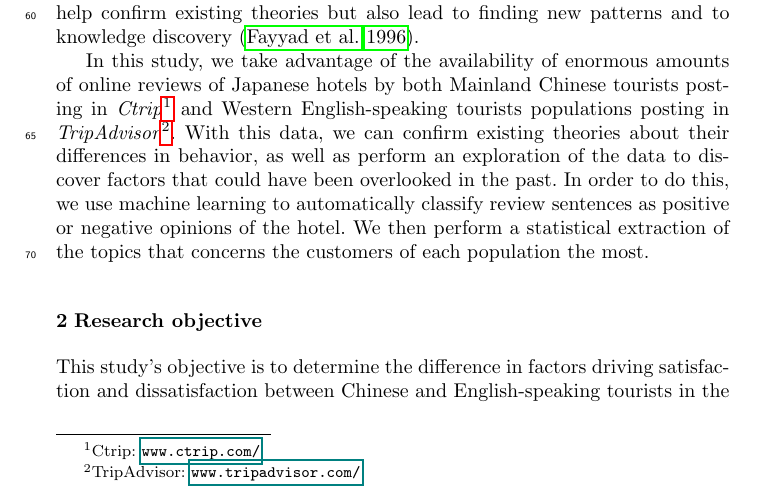
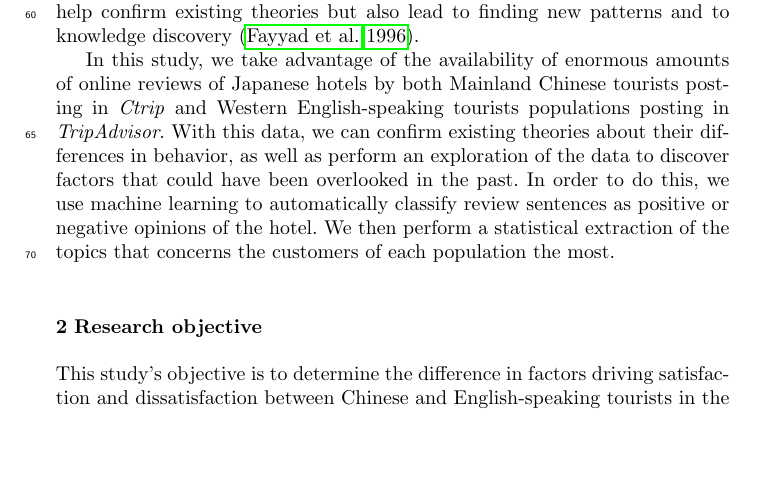
Before and after one commit to elisa-aleman/latex-itt, a LaTeX paper (1_manuscript/itt-emotion.tex): part of page 3 of 35, cut so that both start at the same text, the shorter picture padded with empty space. Compiled offline with pdfLaTeX.

Commit message:
Removed footnotes, fork for latexdiff, indent party

```diff
--- a/1_manuscript/itt-emotion.tex
+++ b/1_manuscript/itt-emotion.tex
@@ -40,9 +39,6 @@
 
   % To add an appendix page
   \usepackage[page, title]{appendix}
-
-% Stick footnotes to bottom of the page
-\usepackage[bottom]{footmisc}
 
   % To insert commas into large numbers automatically
   \usepackage{siunitx}
@@ -157,7 +153,7 @@ However, recent studies on social sciences, and thus, on tourist behavior, have
 
   With the advent of Web 2.0 and customer review websites, researchers realized the benefits of online reviews for research, and their importance for sales  \cite[][]{ye2009, basuroy2003}, customer consideration \cite[][]{vermeulen2009} and perception of services and products \cite[][]{browning2013}, among other effects of online interactions between customers \cite[e.g.][]{xiang2010, ren2019}. Consequentially, tourism research also began to use information collected online for data mining analysis, such as opinion mining \cite[e.g.][]{hu2017436}, predicting hotel demand from online traffic \cite[][]{yang2014}, recommender systems \cite[e.g.][]{loh2003}, and more. Data mining, machine learning, and big data methodologies can increase the number of manageable samples per study. The increase can be from the hundred samples manually analyzed by researchers to the hundreds of thousands that are automatically analyzed by machines. This technology can not only help confirm existing theories but also lead to finding new patterns and to knowledge discovery \cite[][]{fayyad1996data}.
 
-In this study, we take advantage of the availability of enormous amounts of online reviews of Japanese hotels by both Mainland Chinese tourists posting in \textit{Ctrip}\footnote{\label{ctrip}Ctrip: \href {www.ctrip.com/}{\path{www.ctrip.com/}}} and Western English-speaking tourists populations posting in \textit{TripAdvisor}\footnote{\label{tripadvisor}TripAdvisor: \href {www.tripadvisor.com/}{\path{www.tripadvisor.com/}}}. With this data, we can confirm existing theories about their differences in behavior, as well as perform an exploration of the data to discover factors that could have been overlooked in the past. In order to do this, we use machine learning to automatically classify review sentences as positive or negative opinions of the hotel. We then perform a statistical extraction of the topics that concerns the customers of each population the most.
+  In this study, we take advantage of the availability of enormous amounts of online reviews of Japanese hotels by both Mainland Chinese tourists posting in \textit{Ctrip} and Western English-speaking tourists populations posting in \textit{TripAdvisor}. With this data, we can confirm existing theories about their differences in behavior, as well as perform an exploration of the data to discover factors that could have been overlooked in the past. In order to do this, we use machine learning to automatically classify review sentences as positive or negative opinions of the hotel. We then perform a statistical extraction of the topics that concerns the customers of each population the most.
 
 \section{Research objective}\label{research_objective}
 
```
Also changed, not shown: 1_manuscript/itt-emotion.pdf, 1_manuscript/itt-emotion.tex (1 more changed lines), 2 other files. Lines whose indentation alone changed are shown as unchanged.
